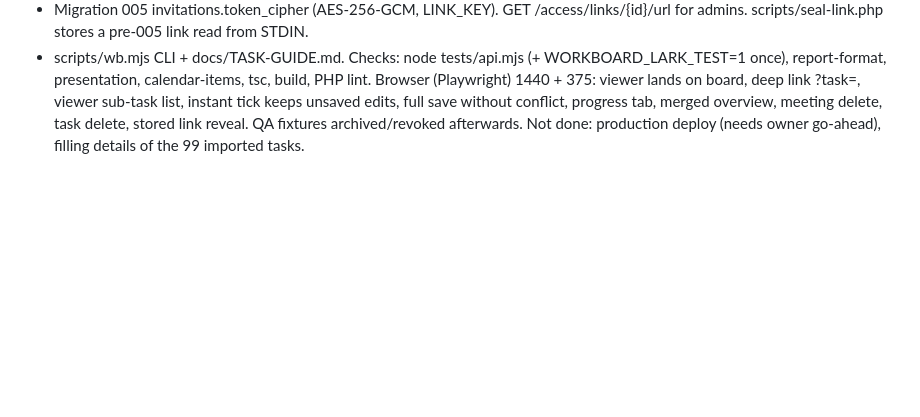
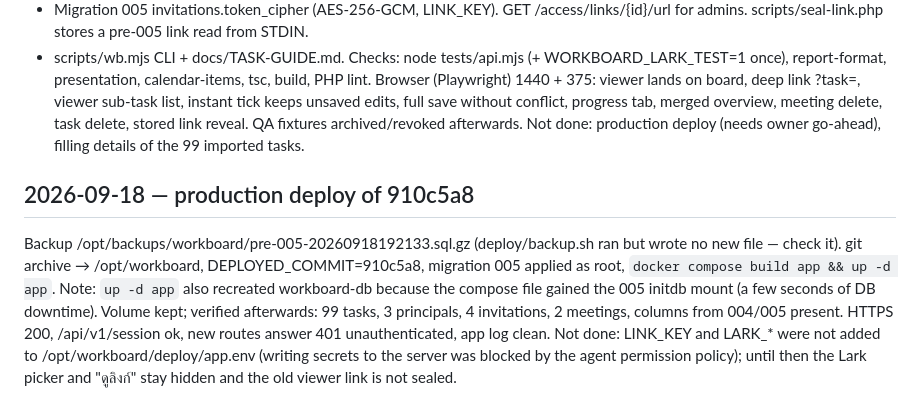
Before and after one commit to PonuoM/larksuite, a Markdown page: docs/WORKLOG.md, the part around the change. Rendered like a GitHub page; blank space fills up the shorter version.

Commit message:
docs: record production deploy of 910c5a8
Co-Authored-By: Claude Opus 5 (1M context) <noreply@anthropic.com>

```diff
--- a/docs/WORKLOG.md
+++ b/docs/WORKLOG.md
@@ -136,3 +136,8 @@ Decisions (owner, via questions): helpers are both people and AI · permanent li
 - scripts/wb.mjs CLI + docs/TASK-GUIDE.md.
 Checks: node tests/api.mjs (+ WORKBOARD_LARK_TEST=1 once), report-format, presentation, calendar-items, tsc, build, PHP lint. Browser (Playwright) 1440 + 375: viewer lands on board, deep link ?task=, viewer sub-task list, instant tick keeps unsaved edits, full save without conflict, progress tab, merged overview, meeting delete, task delete, stored link reveal. QA fixtures archived/revoked afterwards.
 Not done: production deploy (needs owner go-ahead), filling details of the 99 imported tasks.
+
+## 2026-09-18 — production deploy of 910c5a8
+Backup /opt/backups/workboard/pre-005-20260918192133.sql.gz (deploy/backup.sh ran but wrote no new file — check it). git archive → /opt/workboard, DEPLOYED_COMMIT=910c5a8, migration 005 applied as root, `docker compose build app && up -d app`.
+Note: `up -d app` also recreated workboard-db because the compose file gained the 005 initdb mount (a few seconds of DB downtime). Volume kept; verified afterwards: 99 tasks, 3 principals, 4 invitations, 2 meetings, columns from 004/005 present. HTTPS 200, /api/v1/session ok, new routes answer 401 unauthenticated, app log clean.
+Not done: LINK_KEY and LARK_* were not added to /opt/workboard/deploy/app.env (writing secrets to the server was blocked by the agent permission policy); until then the Lark picker and "ดูลิงก์" stay hidden and the old viewer link is not sealed.
```
Also changed, not shown: TASKS.md (+3 -1 lines), docs/HANDOFF.md (+1 -0 lines).
